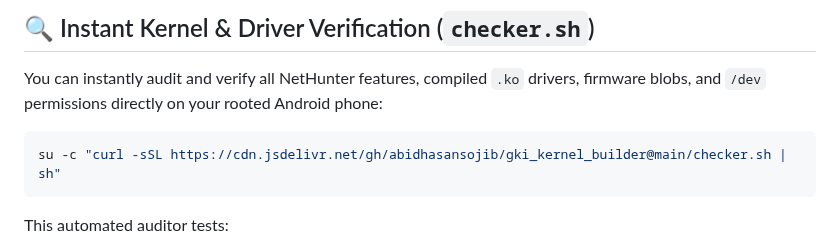
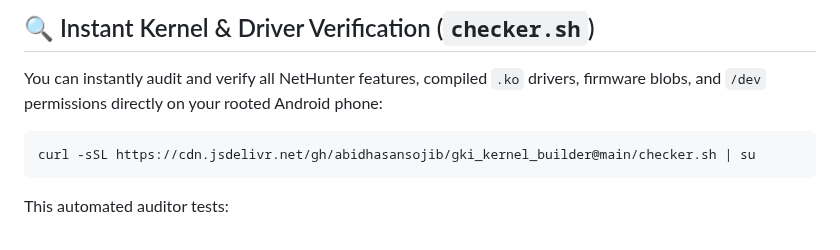
Before and after one commit to abidhasansojib/gki_kernel_builder, a Markdown page: README.md, the part around the change. Rendered like a GitHub page.

Commit message:
docs: update checker.sh one-liner command to use curl | su

````diff
--- a/README.md
+++ b/README.md
@@ -76,7 +76,7 @@ The kernel and accompanying flashable `Nethunter-Wireless-Module.zip` module pro
 You can instantly audit and verify all NetHunter features, compiled `.ko` drivers, firmware blobs, and `/dev` permissions directly on your rooted Android phone:
 
 ```bash
-su -c "curl -sSL https://cdn.jsdelivr.net/gh/abidhasansojib/gki_kernel_builder@main/checker.sh | sh"
+curl -sSL https://cdn.jsdelivr.net/gh/abidhasansojib/gki_kernel_builder@main/checker.sh | su
 ```
 
 This automated auditor tests:
````
